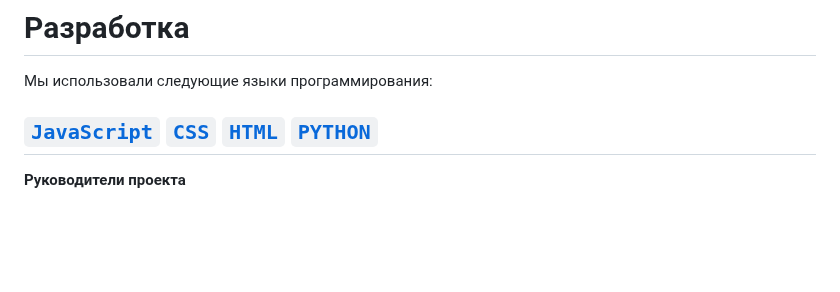
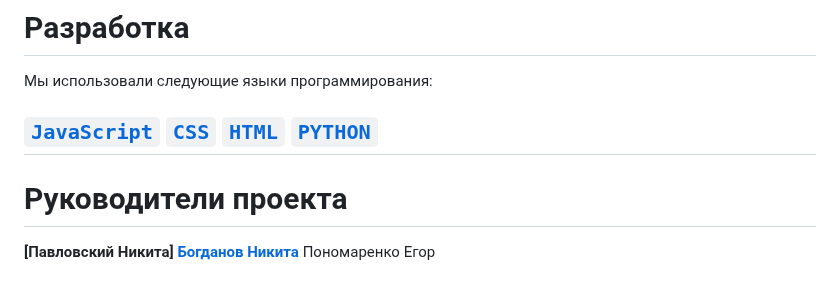
Before and after one commit to Nazadain/Team7Work, a Markdown page: README.md, the part around the change. GitHub-like rendering; blank space fills up the shorter version.

```diff
--- a/README.md
+++ b/README.md
@@ -24,4 +24,7 @@
   Мы использовали следующие языки программирования:
   ##  **[`JavaScript`](https://ru.wikipedia.org/wiki/JavaScript)** **[`CSS`](https://ru.wikipedia.org/wiki/CSS)** **[`HTML`](https://ru.wikipedia.org/wiki/HTML)** **[`PYTHON`](https://ru.wikipedia.org/wiki/Python)**
 
-**Руководители проекта**
+# Руководители проекта
+**[Павловский Никита]**
+**[Богданов Никита](https://vk.com/dotox)**
+Пономаренко Егор
```
